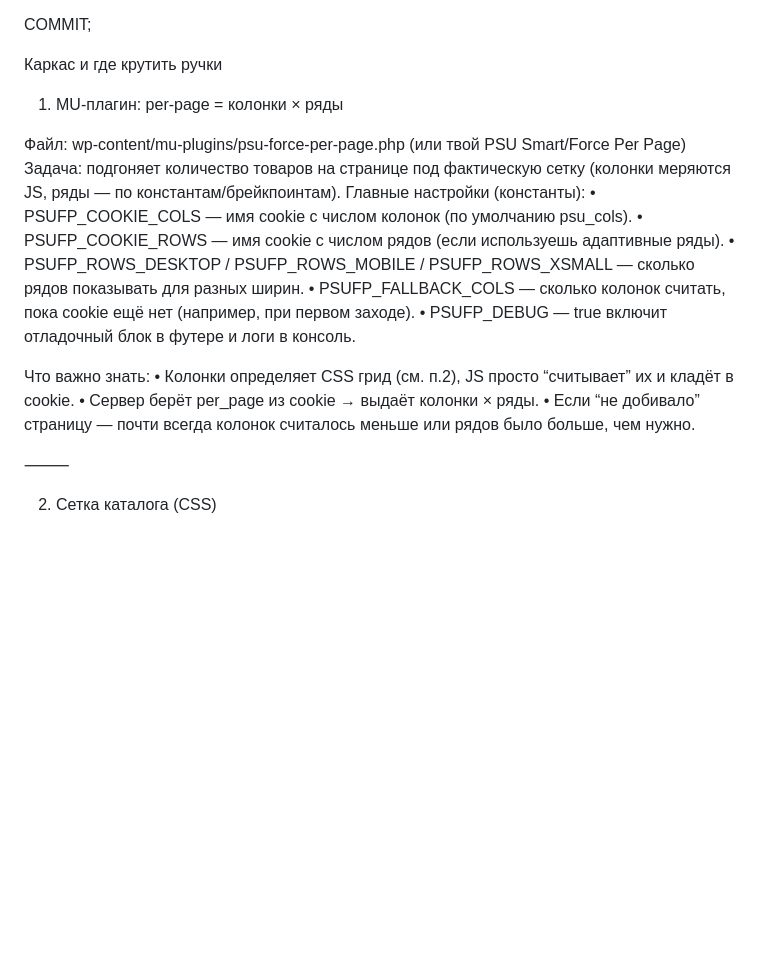
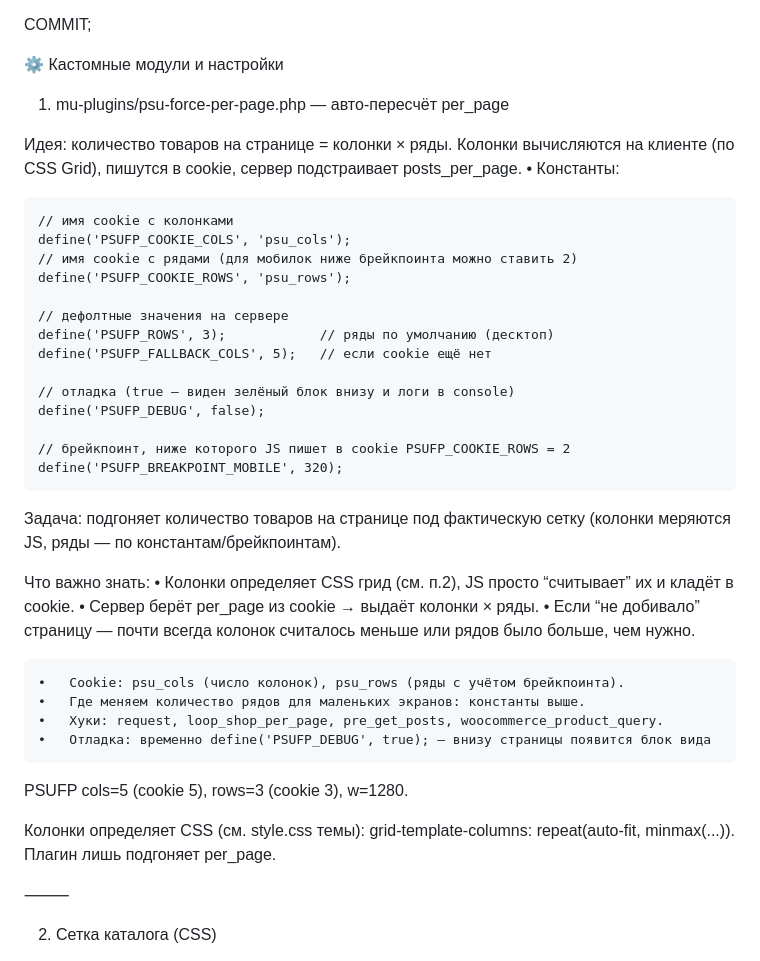
Before and after one commit to VMalakhatka/paint-shop, a Markdown page: README.md, the part around the change. Drawn GitHub-style; blank space fills up the shorter version.

Commit message:
Read.me + 1) mu-plugins/psu-force-per-page.php — авто-пересчёт per_page

````diff
--- a/README.md
+++ b/README.md
@@ -277,23 +277,44 @@ SELECT 'price_schule_rows',  COUNT(*) FROM wp_postmeta WHERE meta_key = '_wpc_pr
 COMMIT;
 
 
-Каркас и где крутить ручки
+⚙️ Кастомные модули и настройки
 
-1) MU-плагин: per-page = колонки × ряды
+1) mu-plugins/psu-force-per-page.php — авто-пересчёт per_page
 
-Файл: wp-content/mu-plugins/psu-force-per-page.php (или твой PSU Smart/Force Per Page)
+Идея: количество товаров на странице = колонки × ряды.
+Колонки вычисляются на клиенте (по CSS Grid), пишутся в cookie, сервер подстраивает posts_per_page.
+	•	Константы:
+```
+// имя cookie с колонками
+define('PSUFP_COOKIE_COLS', 'psu_cols');
+// имя cookie с рядами (для мобилок ниже брейкпоинта можно ставить 2)
+define('PSUFP_COOKIE_ROWS', 'psu_rows');
+
+// дефолтные значения на сервере
+define('PSUFP_ROWS', 3);            // ряды по умолчанию (десктоп)
+define('PSUFP_FALLBACK_COLS', 5);   // если cookie ещё нет
+
+// отладка (true — виден зелёный блок внизу и логи в console)
+define('PSUFP_DEBUG', false);
+
+// брейкпоинт, ниже которого JS пишет в cookie PSUFP_COOKIE_ROWS = 2
+define('PSUFP_BREAKPOINT_MOBILE', 320);
+```
+
 Задача: подгоняет количество товаров на странице под фактическую сетку (колонки меряются JS, ряды — по константам/брейкпоинтам).
-Главные настройки (константы):
-	•	PSUFP_COOKIE_COLS — имя cookie с числом колонок (по умолчанию psu_cols).
-	•	PSUFP_COOKIE_ROWS — имя cookie с числом рядов (если используешь адаптивные ряды).
-	•	PSUFP_ROWS_DESKTOP / PSUFP_ROWS_MOBILE / PSUFP_ROWS_XSMALL — сколько рядов показывать для разных ширин.
-	•	PSUFP_FALLBACK_COLS — сколько колонок считать, пока cookie ещё нет (например, при первом заходе).
-	•	PSUFP_DEBUG — true включит отладочный блок в футере и логи в консоль.
 
 Что важно знать:
 	•	Колонки определяет CSS грид (см. п.2), JS просто “считывает” их и кладёт в cookie.
 	•	Сервер берёт per_page из cookie → выдаёт колонки × ряды.
 	•	Если “не добивало” страницу — почти всегда колонок считалось меньше или рядов было больше, чем нужно.
+
+	•	Cookie: psu_cols (число колонок), psu_rows (ряды с учётом брейкпоинта).
+	•	Где меняем количество рядов для маленьких экранов: константы выше.
+	•	Хуки: request, loop_shop_per_page, pre_get_posts, woocommerce_product_query.
+	•	Отладка: временно define('PSUFP_DEBUG', true); — внизу страницы появится блок вида
+PSUFP cols=5 (cookie 5), rows=3 (cookie 3), w=1280.
+
+Колонки определяет CSS (см. style.css темы): grid-template-columns: repeat(auto-fit, minmax(...)). Плагин лишь подгоняет per_page.
 
 ⸻
 
````
